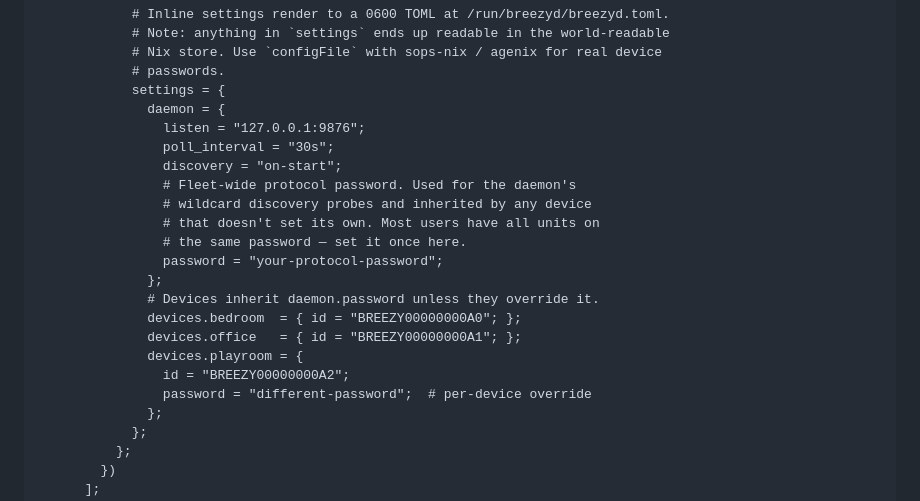
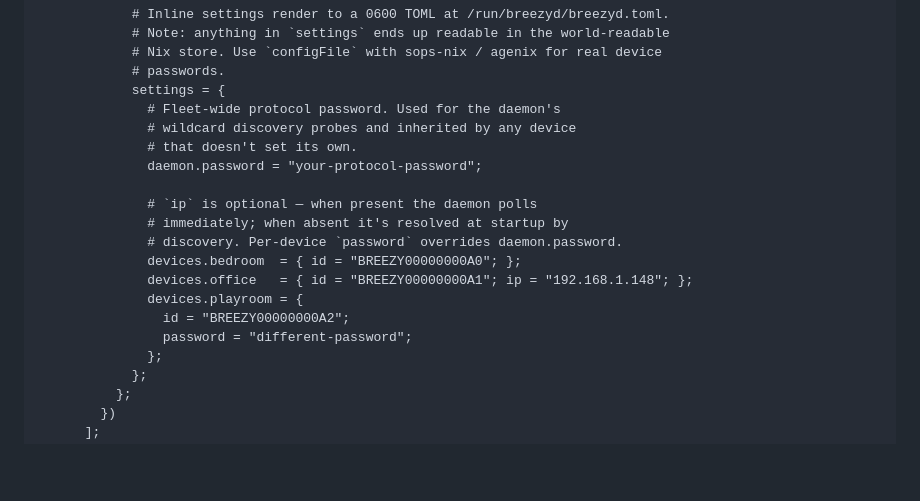
Before and after one commit to hughobrien/breezyd, a Markdown page: README.md, the part around the change. Drawn GitHub-style; blank space fills up the shorter version.

Commit message:
docs: trim README NixOS example to non-default values
Drop listen/poll_interval/discovery from the daemon block — all three
are defaulted by the loader (or the daemon's listen-fallback) and
showing them in the example just makes the snippet noisier. Move
daemon.password to dotted-key form since it's the only daemon-level
setting that's actually load-bearing for most users.

Also surface `ip` as an example on one device (with a comment about
when to set it) since the field wasn't visible in the README before.

Co-Authored-By: Claude Opus 4.7 <noreply@anthropic.com>

```diff
--- a/README.md
+++ b/README.md
@@ -150,22 +150,19 @@ Add the flake as an input and import its module:
             # Nix store. Use `configFile` with sops-nix / agenix for real device
             # passwords.
             settings = {
-              daemon = {
-                listen = "127.0.0.1:9876";
-                poll_interval = "30s";
-                discovery = "on-start";
-                # Fleet-wide protocol password. Used for the daemon's
-                # wildcard discovery probes and inherited by any device
-                # that doesn't set its own. Most users have all units on
-                # the same password — set it once here.
-                password = "your-protocol-password";
-              };
-              # Devices inherit daemon.password unless they override it.
+              # Fleet-wide protocol password. Used for the daemon's
+              # wildcard discovery probes and inherited by any device
+              # that doesn't set its own.
+              daemon.password = "your-protocol-password";
+
+              # `ip` is optional — when present the daemon polls
+              # immediately; when absent it's resolved at startup by
+              # discovery. Per-device `password` overrides daemon.password.
               devices.bedroom  = { id = "BREEZY00000000A0"; };
-              devices.office   = { id = "BREEZY00000000A1"; };
+              devices.office   = { id = "BREEZY00000000A1"; ip = "192.168.1.148"; };
               devices.playroom = {
                 id = "BREEZY00000000A2";
-                password = "different-password";  # per-device override
+                password = "different-password";
               };
             };
           };
```
